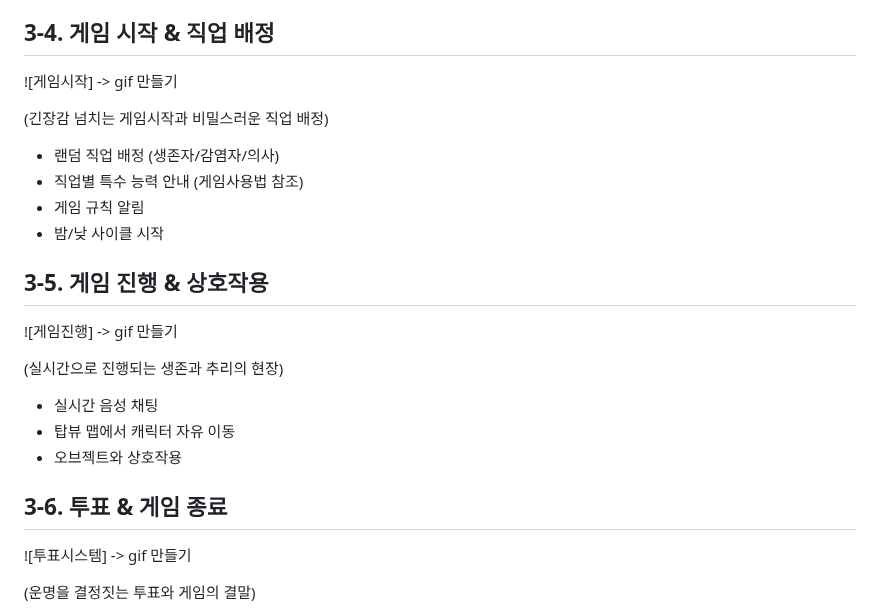
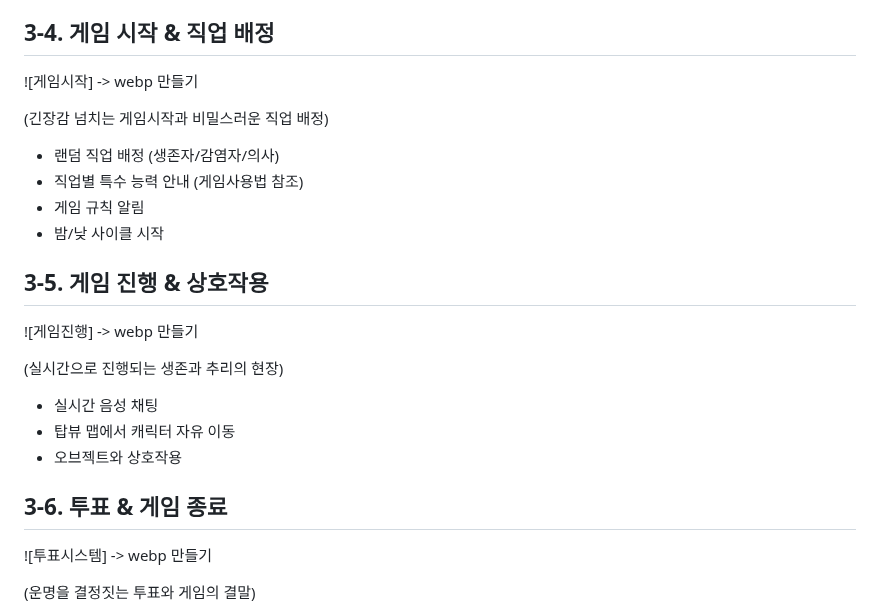
Before and after one commit to ssm-kim/MafiaGame, a Markdown page: README.md, the part around the change. Drawn GitHub-style.

```diff
--- a/README.md
+++ b/README.md
@@ -122,7 +122,7 @@
 - 게임 시작 전 채팅으로 소통
 
 ## 3-4. 게임 시작 & 직업 배정
-![게임시작] -> gif 만들기
+![게임시작] -> webp 만들기
 
 (긴장감 넘치는 게임시작과 비밀스러운 직업 배정)
 
@@ -132,7 +132,7 @@
 - 밤/낮 사이클 시작
 
 ## 3-5. 게임 진행 & 상호작용
-![게임진행] -> gif 만들기
+![게임진행] -> webp 만들기
 
 (실시간으로 진행되는 생존과 추리의 현장)
 
@@ -141,7 +141,7 @@
 - 오브젝트와 상호작용
 
 ## 3-6. 투표 & 게임 종료
-![투표시스템] -> gif 만들기
+![투표시스템] -> webp 만들기
 
 (운명을 결정짓는 투표와 게임의 결말)
 
```
